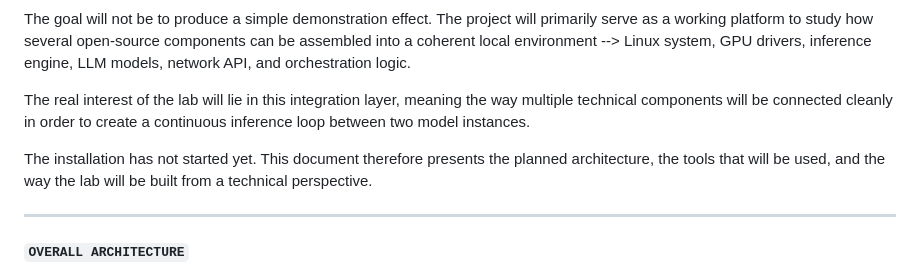
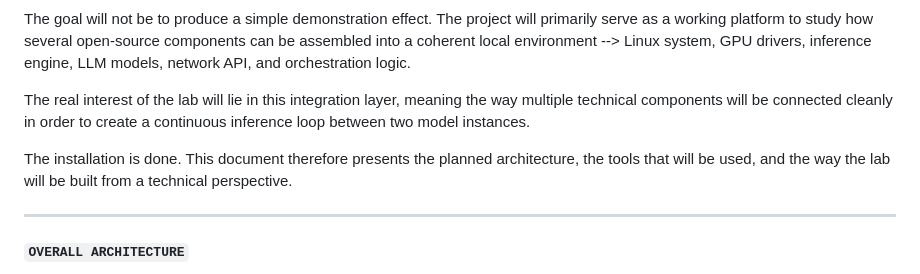
Before and after one commit to Kusanagi8200/KUZ-LLM-DUO-PROJECT, a Markdown page: README.md, the part around the change. Drawn GitHub-style.

```diff
--- a/README.md
+++ b/README.md
@@ -11,7 +11,7 @@ The goal will not be to produce a simple demonstration effect. The project will
 
 The real interest of the lab will lie in this integration layer, meaning the way multiple technical components will be connected cleanly in order to create a continuous inference loop between two model instances.
 
-The installation has not started yet. This document therefore presents the planned architecture, the tools that will be used, and the way the lab will be built from a technical perspective.
+The installation is done. This document therefore presents the planned architecture, the tools that will be used, and the way the lab will be built from a technical perspective.
 
 ___________________________________________________________________________________________________________________
 #### ``OVERALL ARCHITECTURE``
```
